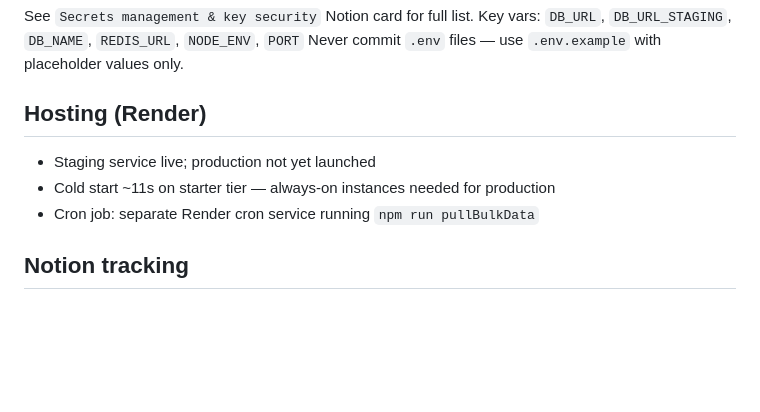
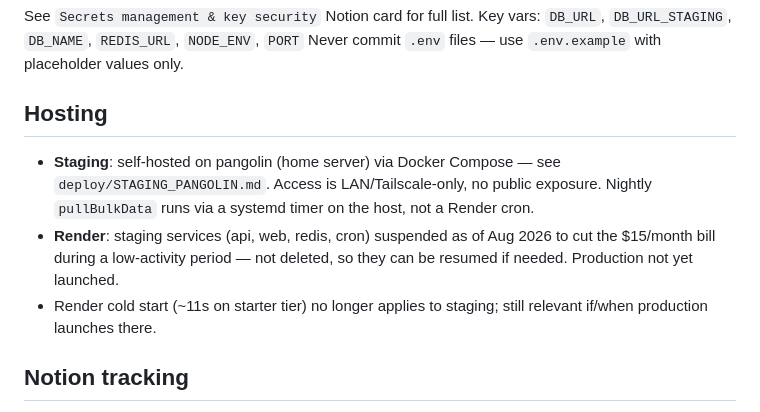
Before and after one commit to bramleyjl/mtgv-api, a Markdown page: CLAUDE.md, the part around the change. Drawn GitHub-style; blank space fills up the shorter version.

Commit message:
docs: update hosting notes for self-hosted staging
Render staging (api, web, redis, cron) suspended, not deleted.
Staging now runs on pangolin — see deploy/STAGING_PANGOLIN.md.

Co-Authored-By: Claude Sonnet 5 <noreply@anthropic.com>

```diff
--- a/CLAUDE.md
+++ b/CLAUDE.md
@@ -52,10 +52,10 @@ See `Secrets management & key security` Notion card for full list.
 Key vars: `DB_URL`, `DB_URL_STAGING`, `DB_NAME`, `REDIS_URL`, `NODE_ENV`, `PORT`
 Never commit `.env` files — use `.env.example` with placeholder values only.
 
-## Hosting (Render)
-- Staging service live; production not yet launched
-- Cold start ~11s on starter tier — always-on instances needed for production
-- Cron job: separate Render cron service running `npm run pullBulkData`
+## Hosting
+- **Staging**: self-hosted on pangolin (home server) via Docker Compose — see `deploy/STAGING_PANGOLIN.md`. Access is LAN/Tailscale-only, no public exposure. Nightly `pullBulkData` runs via a systemd timer on the host, not a Render cron.
+- **Render**: staging services (api, web, redis, cron) suspended as of Aug 2026 to cut the $15/month bill during a low-activity period — not deleted, so they can be resumed if needed. Production not yet launched.
+- Render cold start (~11s on starter tier) no longer applies to staging; still relevant if/when production launches there.
 
 ## Notion tracking
 MTGVersioner kanban: https://app.notion.com/p/bramleyjl/d7f0ee3c2cec4f079e48698232dfe02e?v=e577c2a446b848b9964d1880d158daef
```
